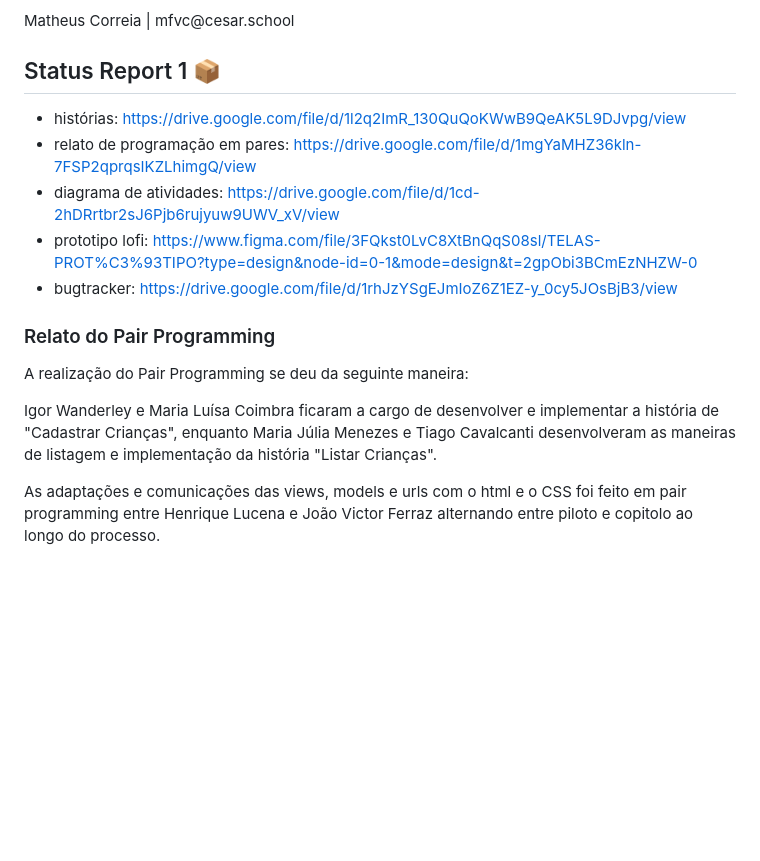
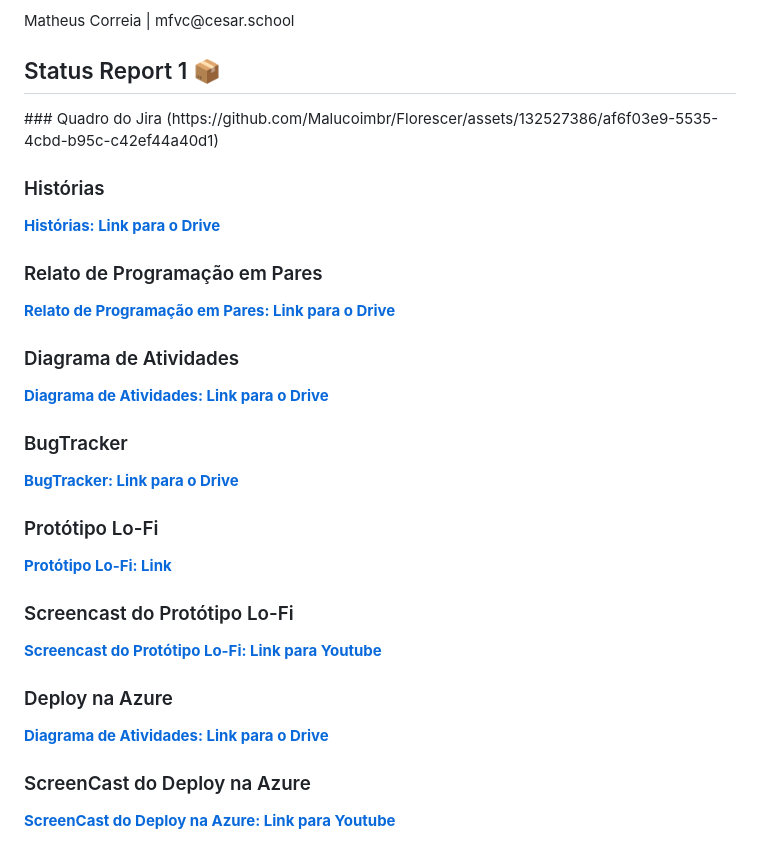
Before and after one commit to Malucoimbr/Florescer, a Markdown page: README.md, the part around the change. GitHub-like rendering; blank space fills up the shorter version.

```diff
--- a/README.md
+++ b/README.md
@@ -44,17 +44,29 @@ Este repositório servirá como um local central para documentar todo o processo
 
 
 <h2>Status Report 1 📦</h2>
+### Quadro do Jira
+(https://github.com/Malucoimbr/Florescer/assets/132527386/af6f03e9-5535-4cbd-b95c-c42ef44a40d1)
 
-- histórias: https://drive.google.com/file/d/1l2q2ImR_130QuQoKWwB9QeAK5L9DJvpg/view
-- relato de programação em pares: https://drive.google.com/file/d/1mgYaMHZ36kln-7FSP2qprqsIKZLhimgQ/view
-- diagrama de atividades: https://drive.google.com/file/d/1cd-2hDRrtbr2sJ6Pjb6rujyuw9UWV_xV/view
-- prototipo lofi: https://www.figma.com/file/3FQkst0LvC8XtBnQqS08sl/TELAS-PROT%C3%93TIPO?type=design&node-id=0-1&mode=design&t=2gpObi3BCmEzNHZW-0
-- bugtracker: https://drive.google.com/file/d/1rhJzYSgEJmIoZ6Z1EZ-y_0cy5JOsBjB3/view
+### Histórias
+[**Histórias: Link para o Drive**](https://drive.google.com/file/d/1l2q2ImR_130QuQoKWwB9QeAK5L9DJvpg/view)
 
-<h3>Relato do Pair Programming</h3>
+### Relato de Programação em Pares
+[**Relato de Programação em Pares: Link para o Drive**](https://drive.google.com/file/d/1l2q2ImR_130QuQoKWwB9QeAK5L9DJvpg/view)
 
-<p>A realização do Pair Programming se deu da seguinte maneira:
+### Diagrama de Atividades
+[**Diagrama de Atividades: Link para o Drive**](https://drive.google.com/file/d/1cd-2hDRrtbr2sJ6Pjb6rujyuw9UWV_xV/view)
 
-Igor Wanderley e Maria Luísa Coimbra  ficaram a cargo de desenvolver e implementar a história de "Cadastrar Crianças", enquanto Maria Júlia Menezes  e Tiago Cavalcanti desenvolveram as maneiras de listagem e implementação da história "Listar Crianças".
+### BugTracker
+[**BugTracker: Link para o Drive**](https://drive.google.com/file/d/1rhJzYSgEJmIoZ6Z1EZ-y_0cy5JOsBjB3/view)
 
-As adaptações e comunicações das views, models e urls com o html e o CSS foi feito em pair programming entre Henrique Lucena e João Victor Ferraz alternando entre piloto e copitolo ao longo do processo.</p>
+### Protótipo Lo-Fi
+[**Protótipo Lo-Fi: Link**](https://www.figma.com/file/3FQkst0LvC8XtBnQqS08sl/TELAS-PROT%C3%93TIPO?type=design&node-id=0-1&mode=design&t=2gpObi3BCmEzNHZW-0)
+
+### Screencast do Protótipo Lo-Fi
+[**Screencast do Protótipo Lo-Fi: Link para Youtube**](https://youtu.be/KHJL9BLfxRY)
+
+### Deploy na Azure
+[**Diagrama de Atividades: Link para o Drive**](http://projeto-florescer.azurewebsites.net)
+
+### ScreenCast do Deploy na Azure
+[**ScreenCast do Deploy na Azure: Link para Youtube**](https://youtu.be/BycFX2oa5y0)
```
